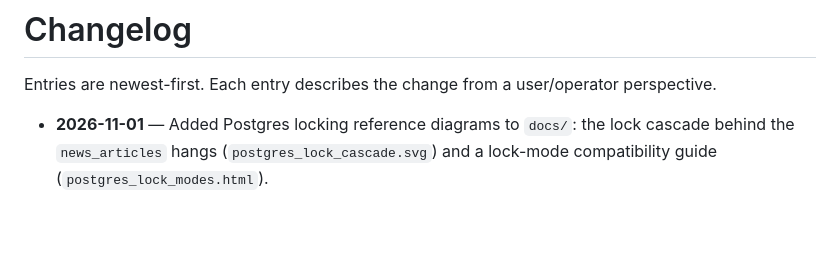
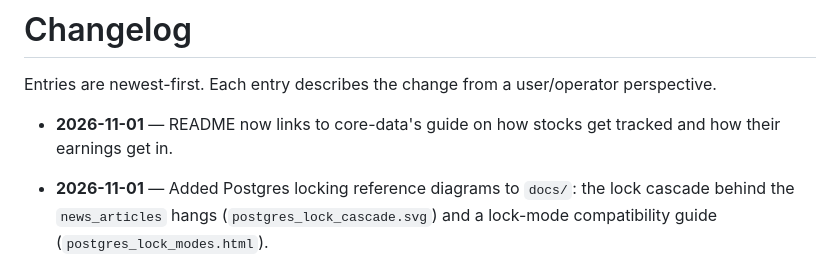
Before and after one commit to techDeckDude/earnings-report-parser, a Markdown page: CHANGELOG.md, the part around the change. GitHub-like rendering; blank space fills up the shorter version.

```diff
--- a/CHANGELOG.md
+++ b/CHANGELOG.md
@@ -1,6 +1,8 @@
 # Changelog
 
 Entries are newest-first. Each entry describes the change from a user/operator perspective.
+
+- **2026-11-01** — README now links to core-data's guide on how stocks get tracked and how their earnings get in.
 
 - **2026-11-01** — Added Postgres locking reference diagrams to `docs/`: the lock cascade behind the `news_articles` hangs (`postgres_lock_cascade.svg`) and a lock-mode compatibility guide (`postgres_lock_modes.html`).
 
```
Also changed, not shown: README.md (+1 -1 lines).
